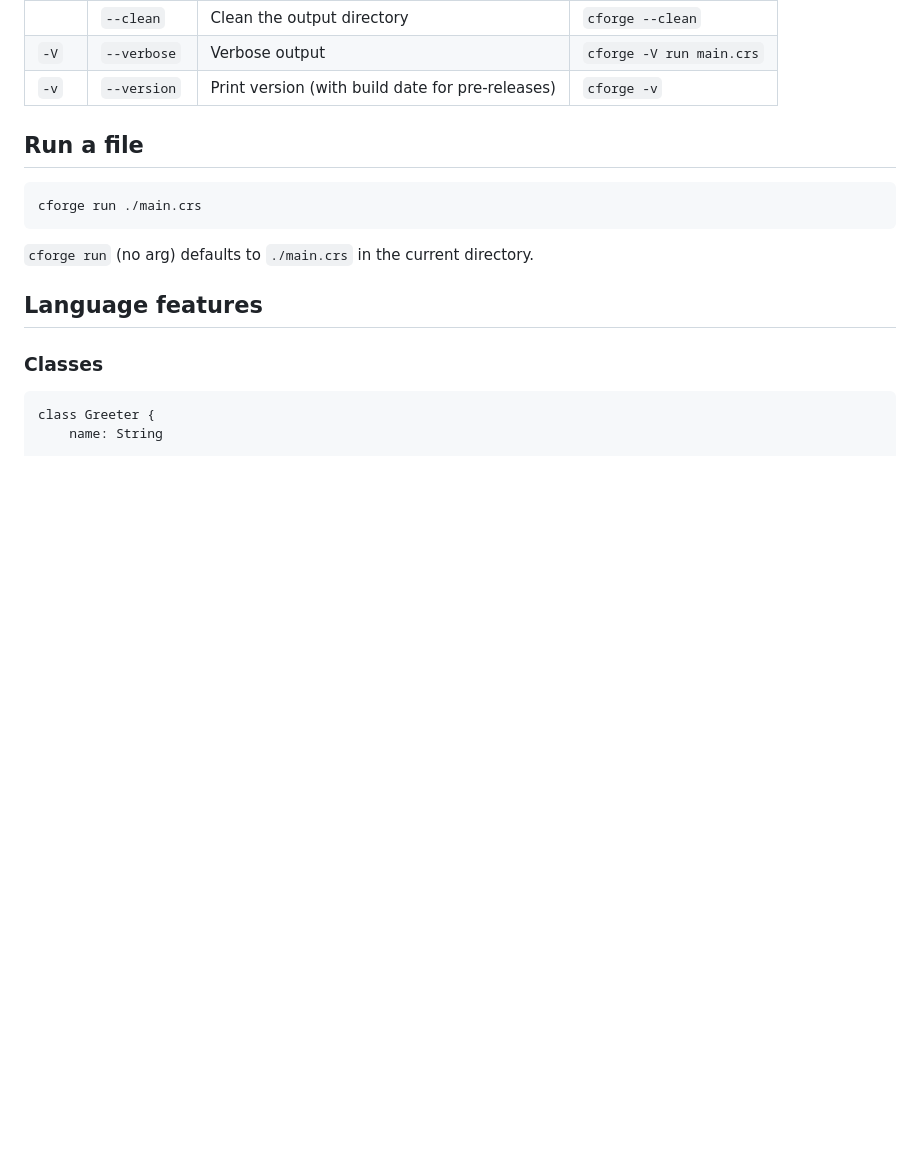
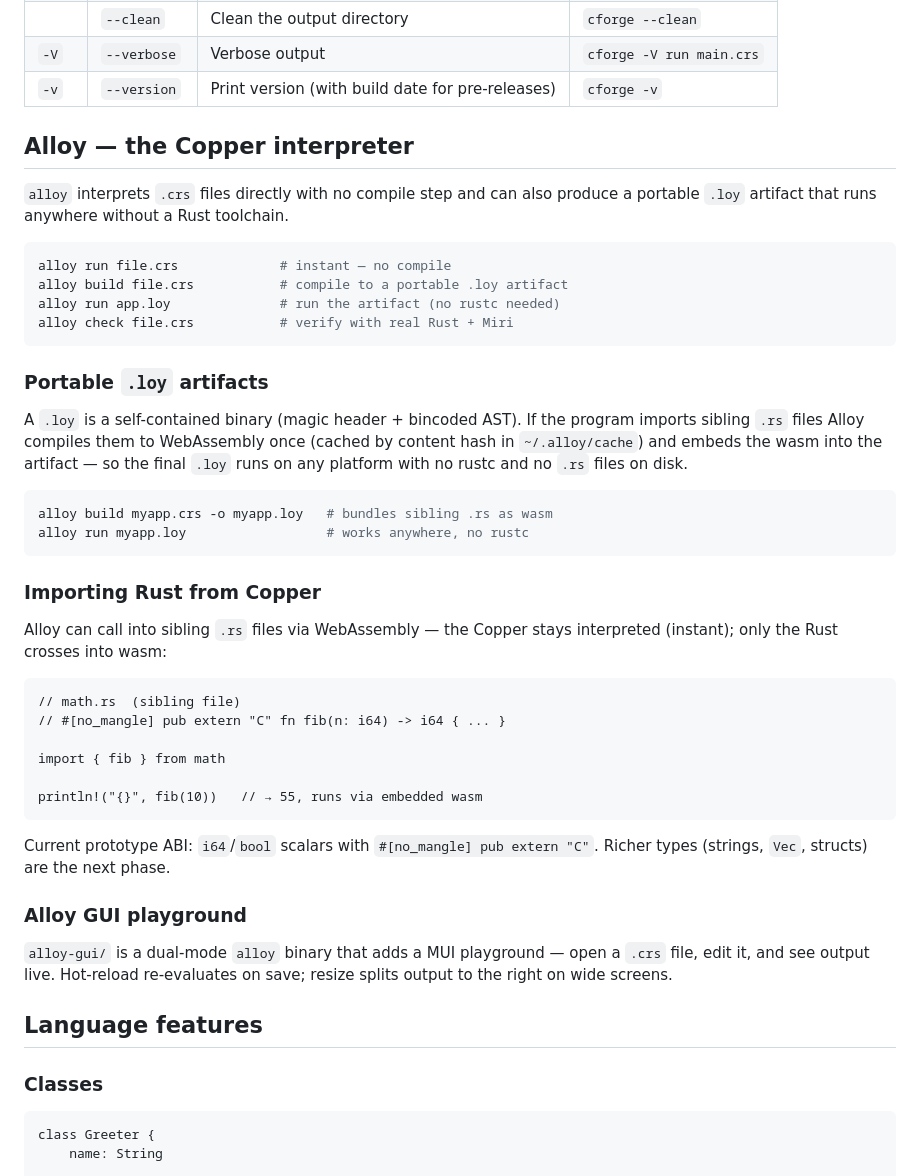
Before and after one commit to liy77/copper-lang, a Markdown page: README.md, the part around one of its changes. GitHub-like rendering; blank space fills up the shorter version.

````diff
--- a/README.md
+++ b/README.md
@@ -53,13 +71,53 @@ cforge -c -i ./src
 | `-V` | `--verbose` | Verbose output | `cforge -V run main.crs` |
 | `-v` | `--version` | Print version (with build date for pre-releases) | `cforge -v` |
 
-## Run a file
+## Alloy — the Copper interpreter
+
+`alloy` interprets `.crs` files directly with no compile step and can also
+produce a portable `.loy` artifact that runs anywhere without a Rust toolchain.
 
 ```sh
-cforge run ./main.crs
+alloy run file.crs             # instant — no compile
+alloy build file.crs           # compile to a portable .loy artifact
+alloy run app.loy              # run the artifact (no rustc needed)
+alloy check file.crs           # verify with real Rust + Miri
 ```
 
-`cforge run` (no arg) defaults to `./main.crs` in the current directory.
+### Portable `.loy` artifacts
+
+A `.loy` is a self-contained binary (magic header + bincoded AST). If the
+program imports sibling `.rs` files Alloy compiles them to WebAssembly once
+(cached by content hash in `~/.alloy/cache`) and embeds the wasm into the
+artifact — so the final `.loy` runs on any platform with no rustc and no
+`.rs` files on disk.
+
+```sh
+alloy build myapp.crs -o myapp.loy   # bundles sibling .rs as wasm
+alloy run myapp.loy                  # works anywhere, no rustc
+```
+
+### Importing Rust from Copper
+
+Alloy can call into sibling `.rs` files via WebAssembly — the Copper stays
+interpreted (instant); only the Rust crosses into wasm:
+
+```crs
+// math.rs  (sibling file)
+// #[no_mangle] pub extern "C" fn fib(n: i64) -> i64 { ... }
+
+import { fib } from math
+
+println!("{}", fib(10))   // → 55, runs via embedded wasm
+```
+
+Current prototype ABI: `i64`/`bool` scalars with `#[no_mangle] pub extern "C"`.
+Richer types (strings, `Vec`, structs) are the next phase.
+
+### Alloy GUI playground
+
+`alloy-gui/` is a dual-mode `alloy` binary that adds a MUI playground — open
+a `.crs` file, edit it, and see output live. Hot-reload re-evaluates on save;
+resize splits output to the right on wide screens.
 
 ## Language features
 
````
Also changed, not shown: other parts of README.md (+76 -34 lines), docs/TODO.md (added, +120 -0 lines).
